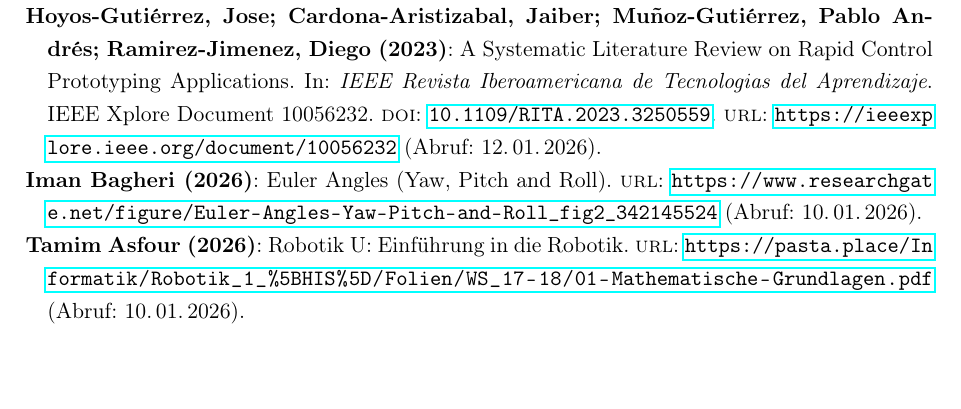
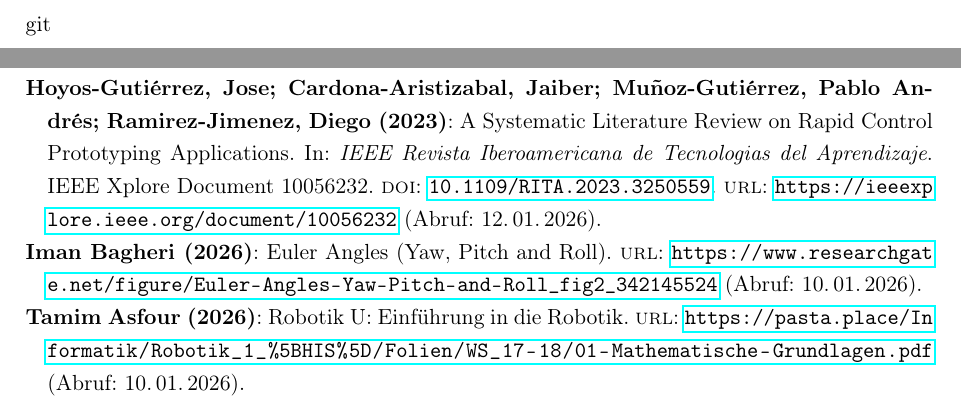
Before and after one commit to Tudor78/Tudor78-TEL23GR3_JakobsNils_StefanTudor_DokutT3100_Versuchsplattform_fuer_Automatisierungstechnik, a LaTeX thesis (main.tex, which reads includes/grundlagen.tex): part of page 16 of 16 before the commit and two parts of pages 15 and 16 of 16 after it, the two joined at a grey line, cut at the place of the change, the shorter picture padded with empty space. Compiled offline with pdfLaTeX.

Commit message:
test tudor

```diff
--- a/includes/grundlagen.tex
+++ b/includes/grundlagen.tex
@@ -41,7 +41,7 @@
 \section{Lageschätzung mittels Sensorfusion}
 \label{sec:Lageschätzung mittels Sensorfusion}
 
-
+git
 
 
 
```
Also changed, not shown: main.pdf, 8 other files.
